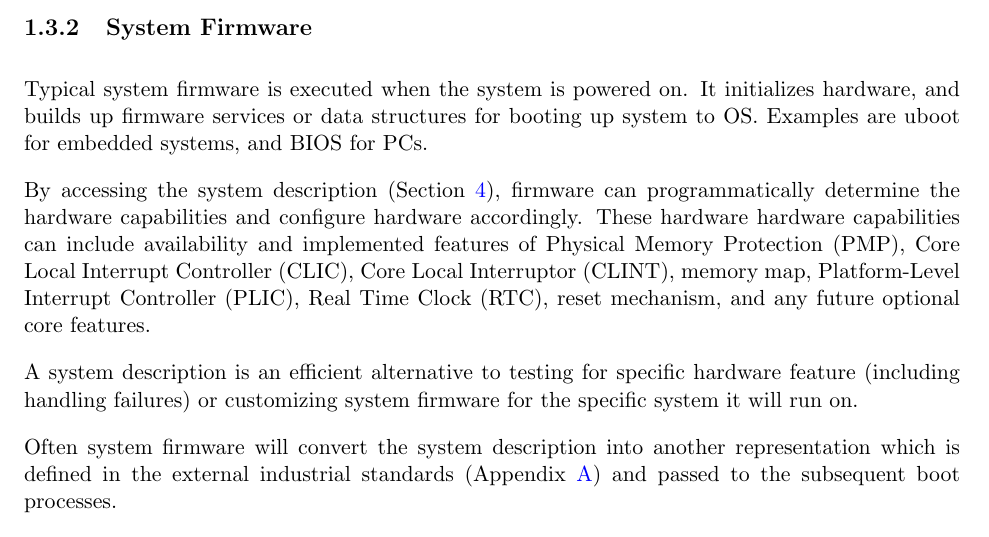
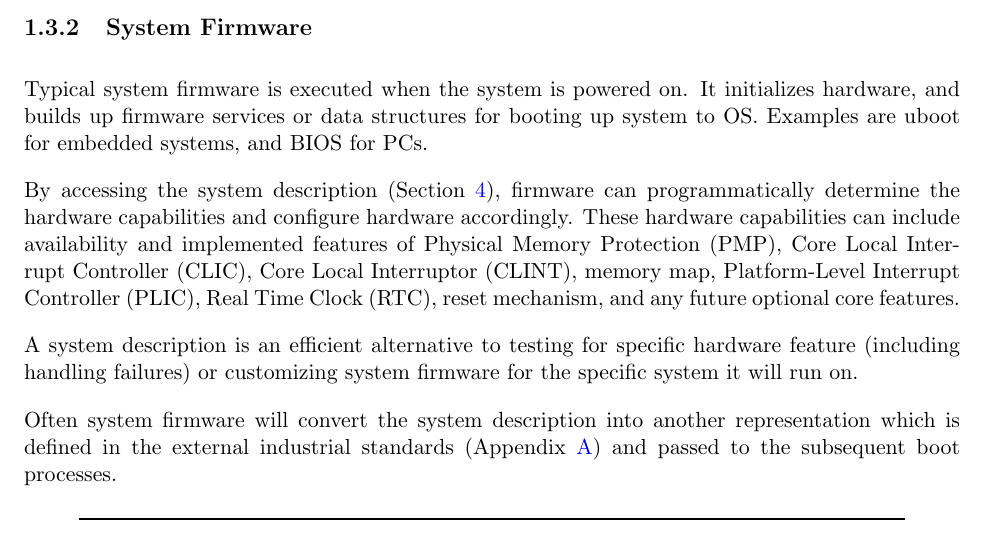
Before and after one commit to timsifive/riscv-system-description-spec, a LaTeX book (riscv-system-description.tex, which reads main.tex): part of page 8 of 13, cut so that both start at the same text. Compiled offline with pdfLaTeX; a LaTeX package or settings file that is missing is left out.

Commit message:
hardware hardware hardware

```diff
--- a/main.tex
+++ b/main.tex
@@ -56,7 +56,7 @@ PCs.
 
 By accessing the system description (Section~\ref{sec:AccessMethod}), firmware
 can programmatically determine the hardware capabilities and configure hardware
-accordingly.  These hardware hardware capabilities can include availability and
+accordingly.  These hardware capabilities can include availability and
 implemented features of Physical Memory Protection (PMP), Core Local Interrupt
 Controller (CLIC), Core Local Interruptor (CLINT), memory map, Platform-Level
 Interrupt Controller (PLIC), Real Time Clock (RTC), reset mechanism, and any
```
